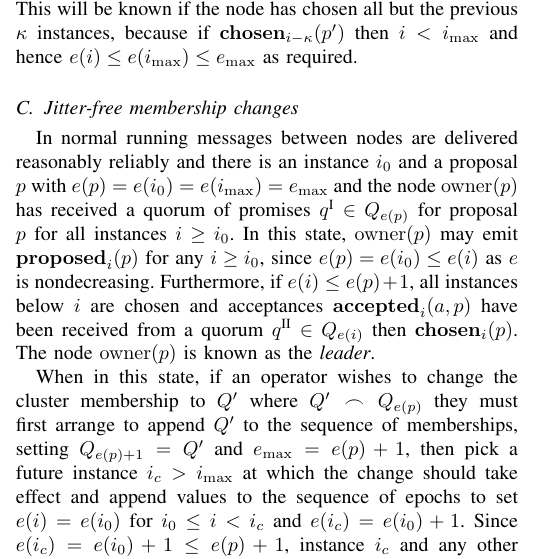
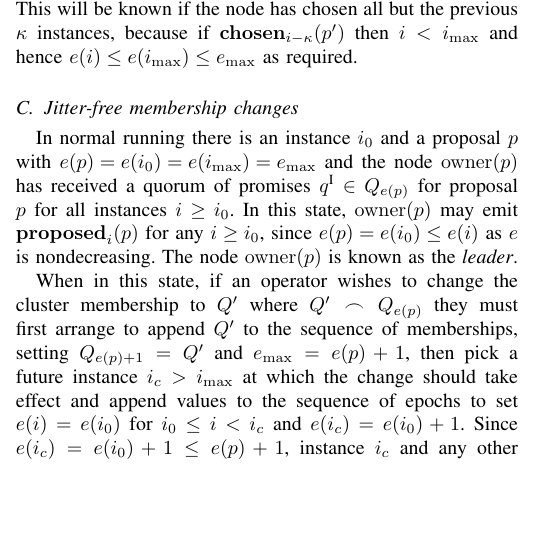
Before and after one commit to DaveCTurner/paxos-membership, a LaTeX paper (jitter-free-membership.tex): part of one column of page 3 of 8, cut so that both start at the same text, the shorter picture padded with empty space. Compiled offline with pdfLaTeX; a missing font is replaced by an installed copy or a similar font; a LaTeX package or settings file that is missing is left out.

Commit message:
More stuff

```diff
--- a/jitter-free-membership.tex
+++ b/jitter-free-membership.tex
@@ -751,16 +751,12 @@ e(i_\mathrm{max}) \le e_\mathrm{max}}$ as required.
 
 \subsection{Jitter-free membership changes}
 
-In normal running messages between nodes are delivered reasonably reliably and
-there is an instance $i_0$ and a proposal $p$ with ${e(p) = e(i_0) =
-e(i_\mathrm{max}) = e_\mathrm{max}}$ and the node $\owner{p}$ has received a
-quorum of promises $q^\textrm{I} \in Q_{e(p)}$ for proposal $p$ for all
-instances $i \ge i_0$. In this state, $\owner{p}$ may emit $\prop{i}{p}$ for
-any $i \ge i_0$, since $e(p) = e(i_0) \le e(i)$ as $e$ is nondecreasing.
-Furthermore, if $e(i) \le e(p) + 1$, all instances below $i$ are chosen and
-acceptances $\acc{i}{a}{p}$ have been received from a quorum $q^\textrm{II} \in
-Q_{e(i)}$ then $\chosen{i}{p}$. The node $\owner{p}$ is known as the
-\textit{leader}.
+In normal running there is an instance $i_0$ and a proposal $p$ with ${e(p) =
+e(i_0) = e(i_\mathrm{max}) = e_\mathrm{max}}$ and the node $\owner{p}$ has
+received a quorum of promises $q^\textrm{I} \in Q_{e(p)}$ for proposal $p$ for
+all instances $i \ge i_0$. In this state, $\owner{p}$ may emit $\prop{i}{p}$
+for any $i \ge i_0$, since $e(p) = e(i_0) \le e(i)$ as $e$ is nondecreasing.
+The node $\owner{p}$ is known as the \textit{leader}.
 
 When in this state, if an operator wishes to change the cluster membership to
 $Q'$ where $Q' \frown Q_{e(p)}$ they must first arrange to append $Q'$ to the
```
